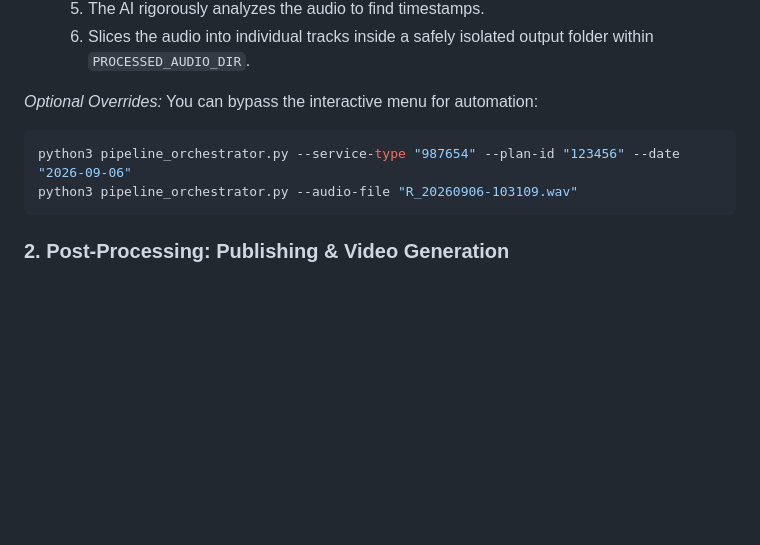
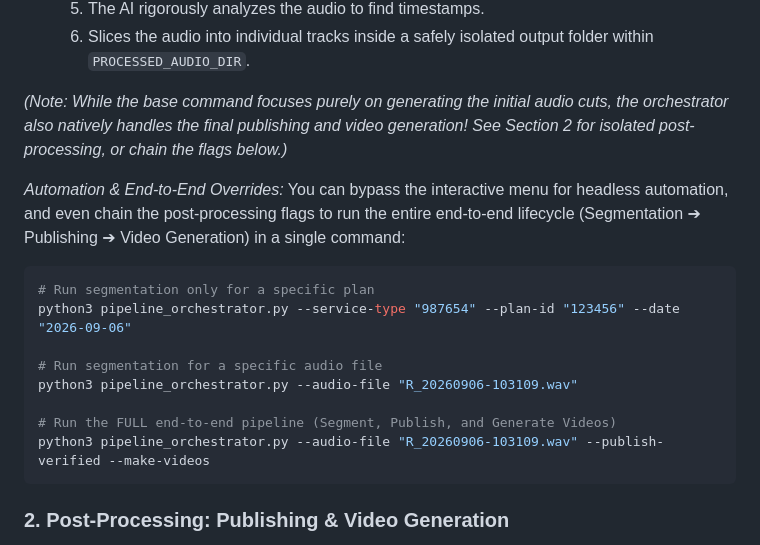
Before and after one commit to m4dc0w/song-recording-catalog-pipeline, a Markdown page: README.md, the part around the change. Drawn GitHub-style; blank space fills up the shorter version.

Commit message:
docs: update README with end-to-end automation flags
Document new command-line flags to support headless, end-to-end execution of the segmentation, publishing, and video generation pipeline.

````diff
--- a/README.md
+++ b/README.md
@@ -73,11 +73,19 @@ python3 pipeline_orchestrator.py
   5. The AI rigorously analyzes the audio to find timestamps.
   6. Slices the audio into individual tracks inside a safely isolated output folder within `PROCESSED_AUDIO_DIR`.
 
-*Optional Overrides:*
-You can bypass the interactive menu for automation:
+*(Note: While the base command focuses purely on generating the initial audio cuts, the orchestrator also natively handles the final publishing and video generation! See Section 2 for isolated post-processing, or chain the flags below.)*
+
+*Automation & End-to-End Overrides:*
+You can bypass the interactive menu for headless automation, and even chain the post-processing flags to run the entire end-to-end lifecycle (Segmentation ➔ Publishing ➔ Video Generation) in a single command:
 ```bash
+# Run segmentation only for a specific plan
 python3 pipeline_orchestrator.py --service-type "987654" --plan-id "123456" --date "2026-09-06"
+
+# Run segmentation for a specific audio file
 python3 pipeline_orchestrator.py --audio-file "R_20260906-103109.wav"
+
+# Run the FULL end-to-end pipeline (Segment, Publish, and Generate Videos)
+python3 pipeline_orchestrator.py --audio-file "R_20260906-103109.wav" --publish-verified --make-videos
 ```
 
 ### 2. Post-Processing: Publishing & Video Generation
````
